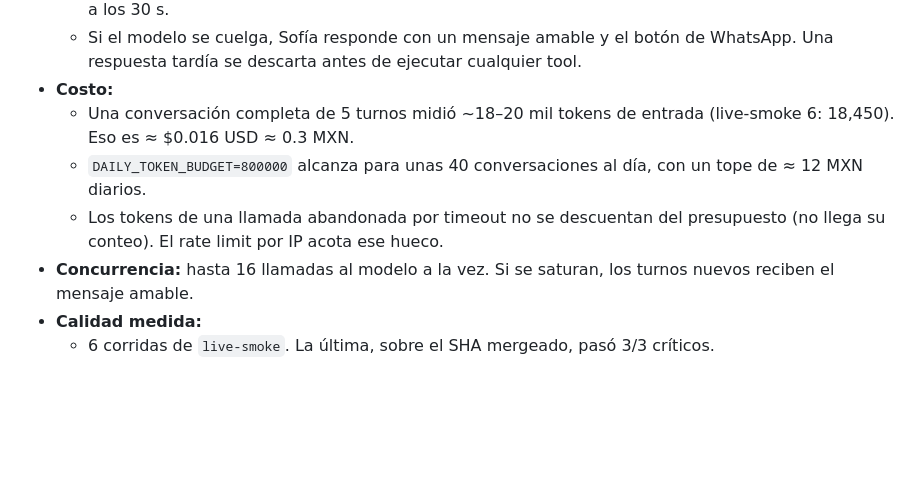
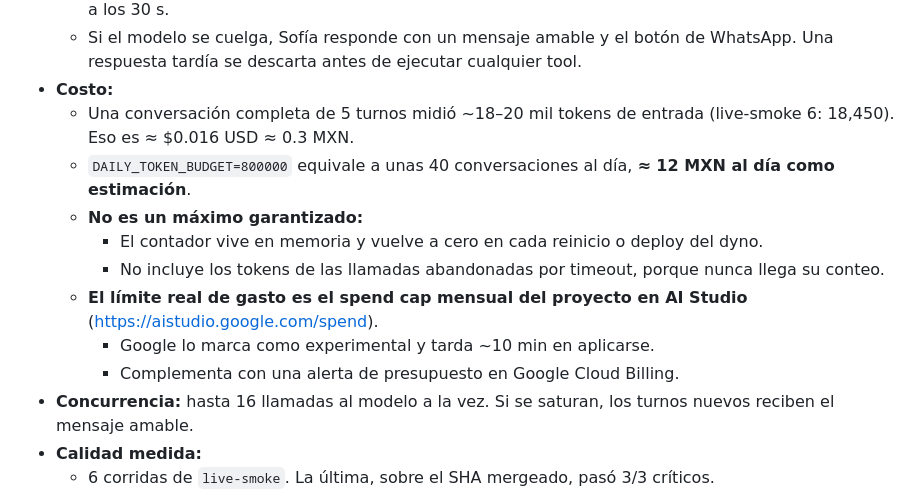
Before and after one commit to astraDukoWave/inmobot-demo, a Markdown page: docs/DEPLOY.md, the part around the change. Rendered like a GitHub page; blank space fills up the shorter version.

Commit message:
docs(deploy): state the daily token budget as an estimate, not a guaranteed cap
Co-Authored-By: Claude Opus 5.5 <noreply@anthropic.com>
Claude-Session: https://claude.ai/code/session_01MmE4sP3sbmLPL4uN4aYdcv

```diff
--- a/docs/DEPLOY.md
+++ b/docs/DEPLOY.md
@@ -21,8 +21,13 @@ Vienen del Verify Report del PR #2 (`docs/reviews/`).
   - Si el modelo se cuelga, Sofía responde con un mensaje amable y el botón de WhatsApp. Una respuesta tardía se descarta antes de ejecutar cualquier tool.
 - **Costo:**
   - Una conversación completa de 5 turnos midió ~18–20 mil tokens de entrada (live-smoke 6: 18,450). Eso es ≈ $0.016 USD ≈ 0.3 MXN.
-  - `DAILY_TOKEN_BUDGET=800000` alcanza para unas 40 conversaciones al día, con un tope de ≈ 12 MXN diarios.
-  - Los tokens de una llamada abandonada por timeout no se descuentan del presupuesto (no llega su conteo). El rate limit por IP acota ese hueco.
+  - `DAILY_TOKEN_BUDGET=800000` equivale a unas 40 conversaciones al día, **≈ 12 MXN al día como estimación**.
+  - **No es un máximo garantizado:**
+    - El contador vive en memoria y vuelve a cero en cada reinicio o deploy del dyno.
+    - No incluye los tokens de las llamadas abandonadas por timeout, porque nunca llega su conteo.
+  - **El límite real de gasto es el spend cap mensual del proyecto en AI Studio** (https://aistudio.google.com/spend).
+    - Google lo marca como experimental y tarda ~10 min en aplicarse.
+    - Complementa con una alerta de presupuesto en Google Cloud Billing.
 - **Concurrencia:** hasta 16 llamadas al modelo a la vez. Si se saturan, los turnos nuevos reciben el mensaje amable.
 - **Calidad medida:**
   - 6 corridas de `live-smoke`. La última, sobre el SHA mergeado, pasó 3/3 críticos.
```
